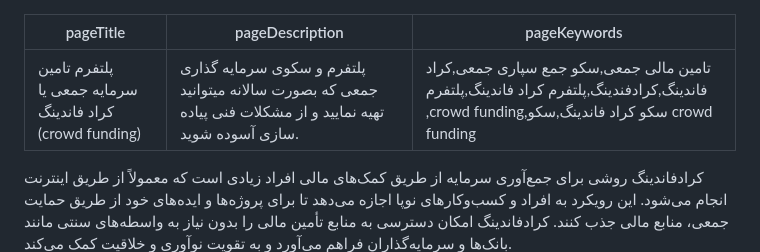
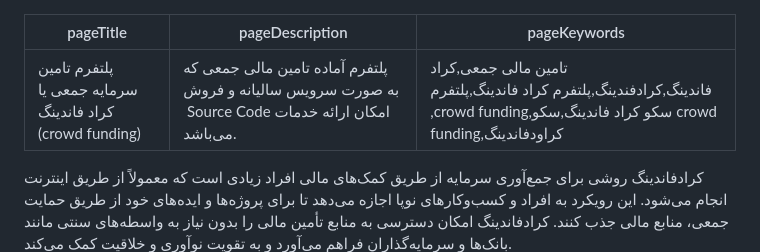
Before and after one commit to alinjf/alinjf.ir, a Markdown page: src/posts/crowdFunding.md, the part around the change. Drawn GitHub-style.

Commit message:
change titles

```diff
--- a/src/posts/crowdFunding.md
+++ b/src/posts/crowdFunding.md
@@ -1,7 +1,7 @@
 ---
 pageTitle: 'پلتفرم تامین سرمایه جمعی یا کراد فاندینگ (crowd funding)'
-pageDescription: 'پلتفرم و سکوی سرمایه گذاری جمعی که بصورت سالانه میتوانید تهیه نمایید و از مشکلات فنی پیاده سازی آسوده شوید.'
-pageKeywords: 'تامین مالی جمعی,سکو جمع سپاری جمعی,کراد فاندینگ,کراد‌فندینگ,پلتفرم کراد فاندینگ,پلتفرم ,crowd funding,سکو کراد فاندینگ,سکو crowd funding'
+pageDescription: 'پلتفرم آماده تامین مالی جمعی که به صورت سرویس سالیانه و فروش  Source Code امکان ارائه خدمات می‌باشد.'
+pageKeywords: 'تامین مالی جمعی,کراد فاندینگ,کراد‌فندینگ,پلتفرم کراد فاندینگ,پلتفرم ,crowd funding,سکو کراد فاندینگ,سکو crowd funding,کراودفاندینگ'
 ---
 
 کرادفاندینگ روشی برای جمع‌آوری سرمایه از طریق کمک‌های مالی افراد زیادی است که معمولاً از طریق اینترنت انجام می‌شود. این رویکرد به افراد و کسب‌وکارهای نوپا اجازه می‌دهد تا برای پروژه‌ها و ایده‌های خود از طریق حمایت جمعی، منابع مالی جذب کنند. کرادفاندینگ امکان دسترسی به منابع تأمین مالی را بدون نیاز به واسطه‌های سنتی مانند بانک‌ها و سرمایه‌گذاران فراهم می‌آورد و به تقویت نوآوری و خلاقیت کمک می‌کند.
```
